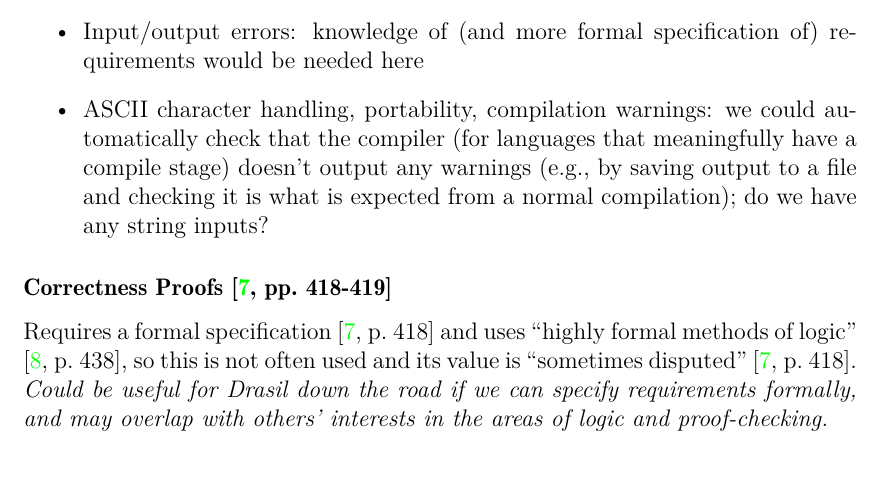
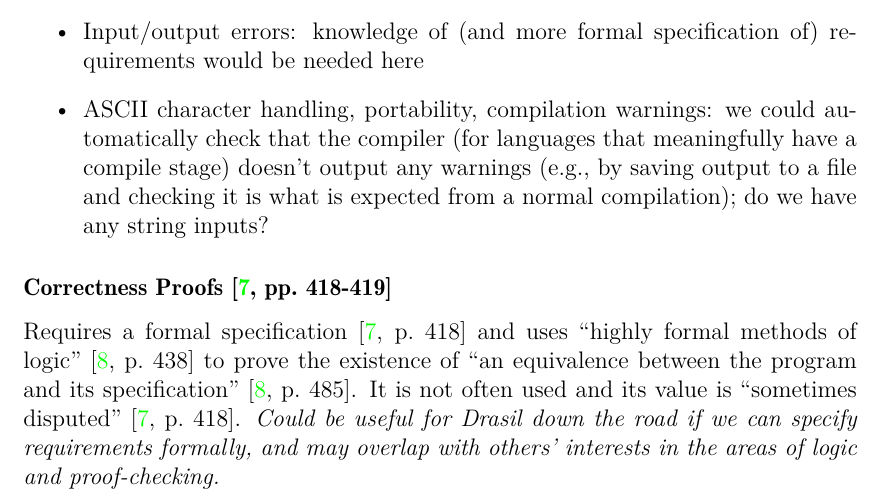
Before and after one commit to samm82/TestingTesting, a LaTeX thesis (thesis.tex, which reads chapters/03_notes.tex): part of page 46 of 60, cut so that both start at the same text. The pictures show the PDF file thesis.pdf that the author committed with the source.

Commit message:
Add notes on correctness proofs from Peters

```diff
--- a/chapters/03_notes.tex
+++ b/chapters/03_notes.tex
@@ -1356,9 +1356,11 @@ Evaluation \cite[pp.~417-418]{van_vliet_software_2000} and Stepwise Abstraction
 
 \subsubsection{Correctness Proofs \cite[pp.~418-419]{van_vliet_software_2000}}
 Requires a formal specification \cite[p.~418]{van_vliet_software_2000} and uses
-``highly formal methods of logic'' \cite[p.~438]{peters_software_2000}, so this
-is not often used and its value is ``sometimes disputed''
-\cite[p.~418]{van_vliet_software_2000}. \emph{Could be useful for Drasil down
+``highly formal methods of logic'' \cite[p.~438]{peters_software_2000} to prove
+the existence of ``an equivalence between the program and its specification''
+\cite[p.~485]{peters_software_2000}. It is not often used and its value is
+``sometimes disputed'' \cite[p.~418]{van_vliet_software_2000}.
+\emph{Could be useful for Drasil down
       the road if we can specify requirements formally, and may overlap with
       others' interests in the areas of logic and proof-checking.}
 
```
Also changed, not shown: thesis.pdf.
